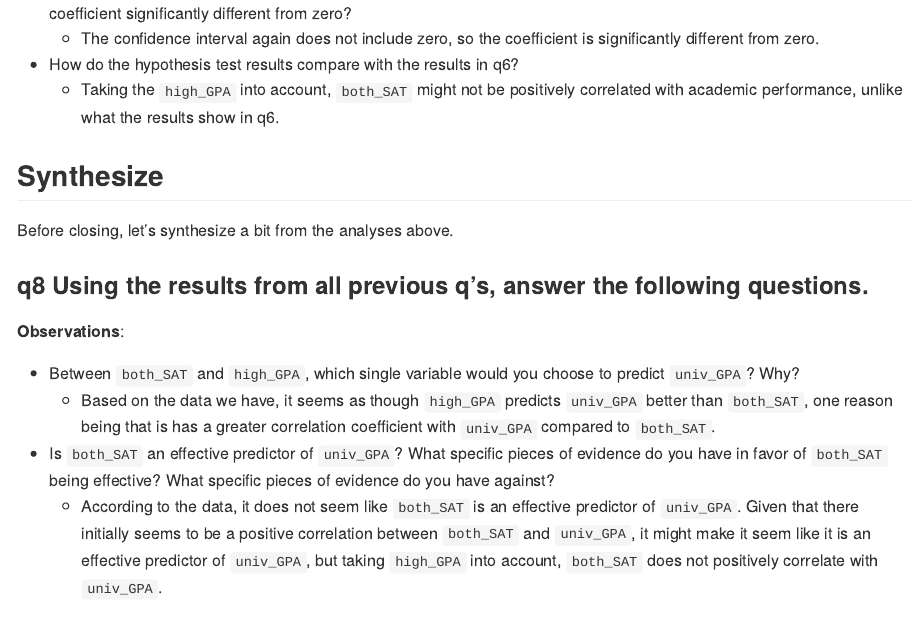
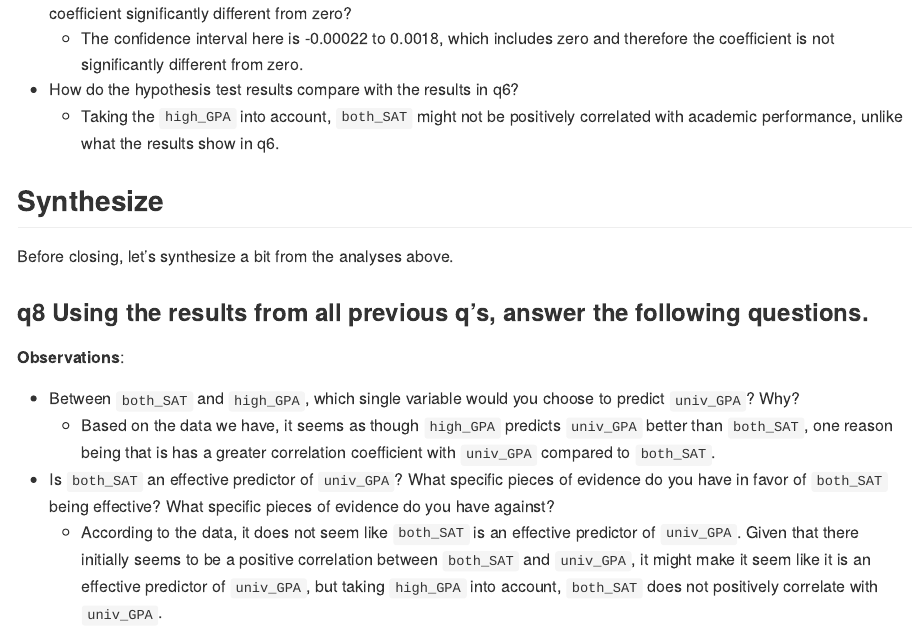
Before and after one commit to schalimadugu/data-science-S2023, an R Markdown document (challenges/c10-sat-assignment.Rmd): the page in a window 1100 px wide, from 12100 px down. The pictures show the output file challenges/c10-sat-assignment.md that the author committed with the source, drawn offline in the style of GitHub.

Commit message:
Revised Challenge 10

```diff
--- a/challenges/c10-sat-assignment.Rmd
+++ b/challenges/c10-sat-assignment.Rmd
@@ -310,7 +310,7 @@ df_composite %>%
 - How well do these models perform, compared to the one you built in q6?
   - Both models perform well.
 - What is the confidence interval on the coefficient of `both_SAT` when including `high_GPA` as a predictor?? Is this coefficient significantly different from zero?
-  - The confidence interval again does not include zero, so the coefficient is significantly different from zero.
+  - The confidence interval here is -0.00022 to 0.0018, which includes zero and therefore the coefficient is not significantly different from zero.
 - How do the hypothesis test results compare with the results in q6?
   - Taking the `high_GPA` into account, `both_SAT` might not be positively correlated with academic performance, unlike what the results show in q6.
 
```
Also changed, not shown: challenges/c10-sat-assignment.md.
